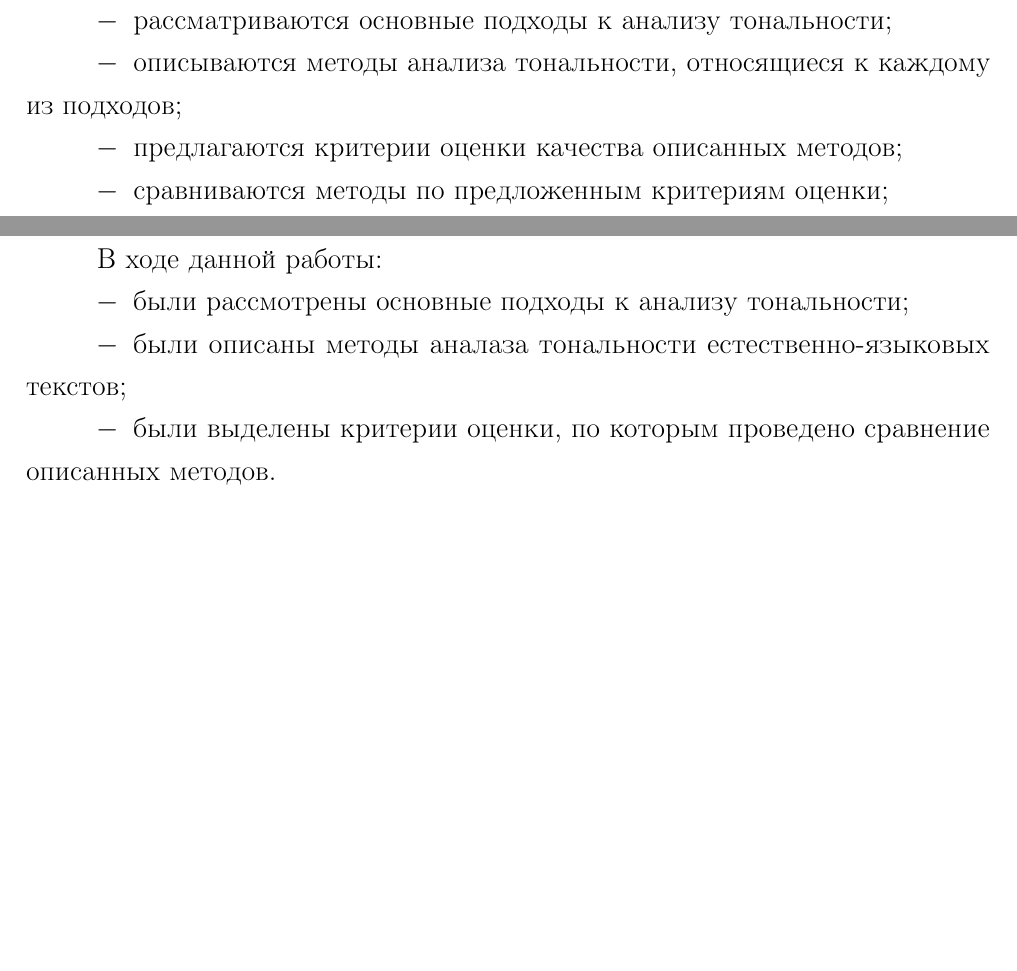
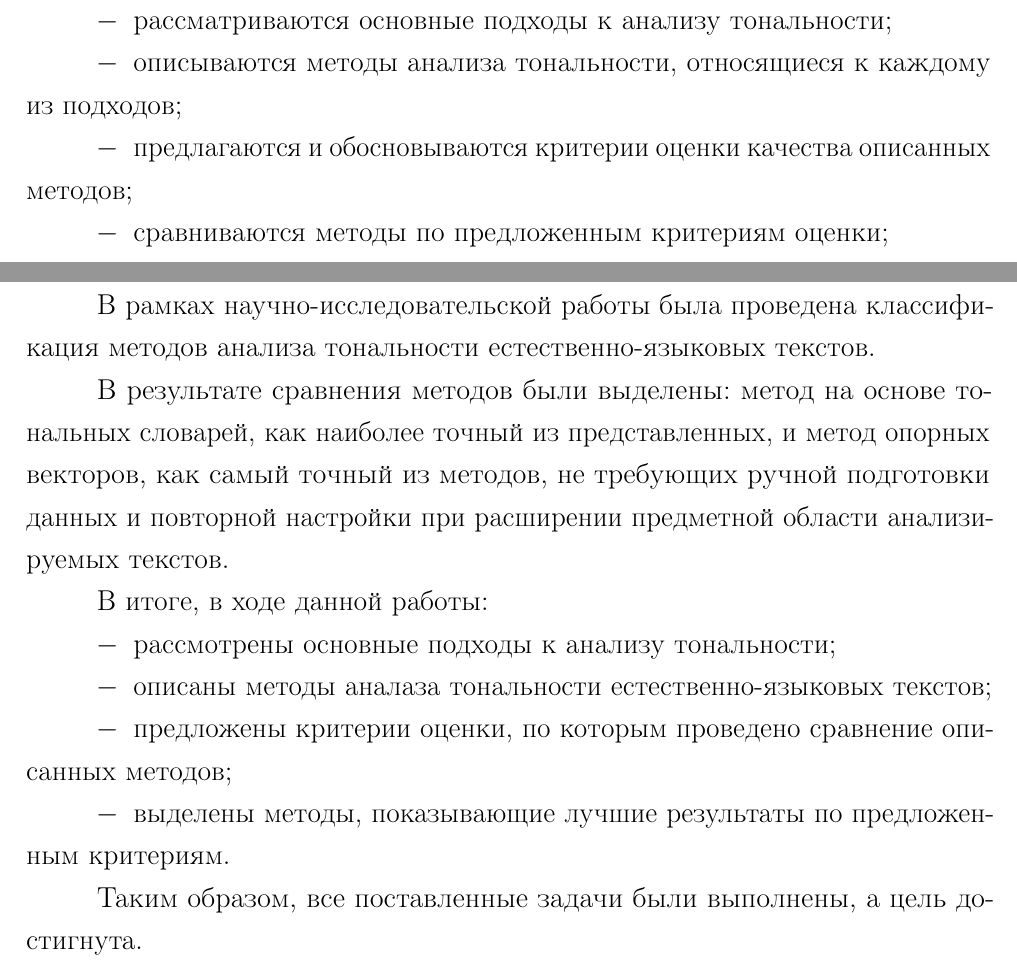
Before and after one commit to MyMiDiII/bmstu-rw-sa, a LaTeX document (tex/report.tex, which reads tex/03-intro.tex, tex/07-conclusion.tex): two parts of pages 5 and 24 of 25, joined at a grey line, cut so that both start at the same text, the shorter picture padded with empty space. Compiled offline with pdfLaTeX; a LaTeX package or settings file that is missing is left out.

Commit message:
ADD: conclusion

```diff
--- a/tex/03-intro.tex
+++ b/tex/03-intro.tex
@@ -20,7 +20,7 @@
 \begin{itemize}
     \item рассматриваются основные подходы к анализу тональности;
     \item описываются методы анализа тональности, относящиеся к каждому из подходов;
-    \item предлагаются критерии оценки качества описанных методов;
+    \item предлагаются и обосновываются критерии оценки качества описанных методов;
     \item сравниваются методы по предложенным критериям оценки;
     \item выделяются методы, показывающие лучшие результаты по одному или
         нескольким критериям.
--- a/tex/07-conclusion.tex
+++ b/tex/07-conclusion.tex
@@ -1,10 +1,22 @@
 \chapter*{ЗАКЛЮЧЕНИЕ}
 \addcontentsline{toc}{chapter}{ЗАКЛЮЧЕНИЕ}
 
-В ходе данной работы:
+В рамках научно-исследовательской работы была проведена классификация методов
+анализа тональности естественно-языковых текстов.
+
+В результате сравнения методов были выделены: метод на основе тональных
+словарей, как наиболее точный из представленных, и метод опорных векторов, как
+самый точный из методов, не требующих ручной подготовки данных и повторной
+настройки при расширении предметной области анализируемых текстов.
+
+В итоге, в ходе данной работы:
 \begin{itemize}
-    \item были рассмотрены основные подходы к анализу тональности;
-    \item были описаны методы аналаза тональности естественно-языковых текстов;
-    \item были выделены критерии оценки, по которым проведено сравнение
-        описанных методов.
+    \item рассмотрены основные подходы к анализу тональности;
+    \item описаны методы аналаза тональности естественно-языковых текстов;
+    \item предложены критерии оценки, по которым проведено сравнение
+        описанных методов;
+    \item выделены методы, показывающие лучшие результаты по предложенным
+        критериям.
 \end{itemize}
+
+Таким образом, все поставленные задачи были выполнены, а цель достигнута.
```
Also changed, not shown: pdf/TOR.pdf, pdf/report.pdf.
